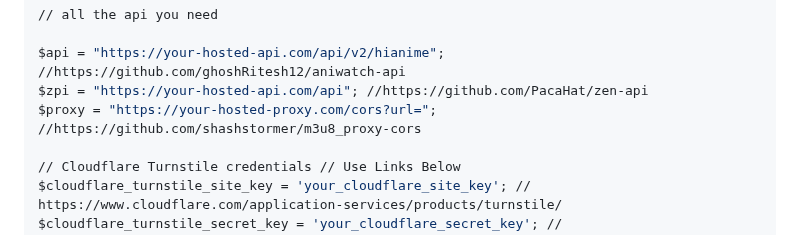
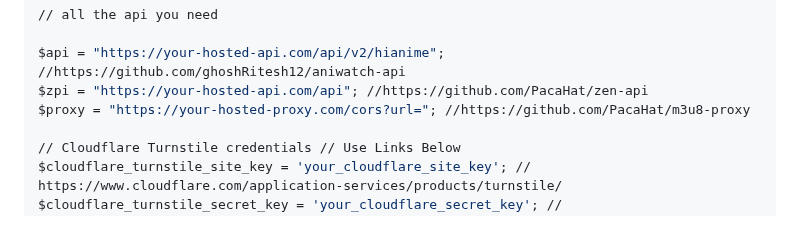
Before and after one commit to temobuop/Anipacamy, a Markdown page: readme.md, the part around one of its changes. GitHub-like rendering.

```diff
--- a/readme.md
+++ b/readme.md
@@ -150,7 +150,7 @@ $instagram = "https://www.instagram.com/pxr15_";
 
 $api = "https://your-hosted-api.com/api/v2/hianime"; //https://github.com/ghoshRitesh12/aniwatch-api
 $zpi = "https://your-hosted-api.com/api"; //https://github.com/PacaHat/zen-api
-$proxy = "https://your-hosted-proxy.com/cors?url="; //https://github.com/shashstormer/m3u8_proxy-cors
+$proxy = "https://your-hosted-proxy.com/cors?url="; //https://github.com/PacaHat/m3u8-proxy
 
 // Cloudflare Turnstile credentials // Use Links Below
 $cloudflare_turnstile_site_key = 'your_cloudflare_site_key'; // https://www.cloudflare.com/application-services/products/turnstile/
```
Also changed, not shown: other parts of readme.md (+1 -1 lines).
